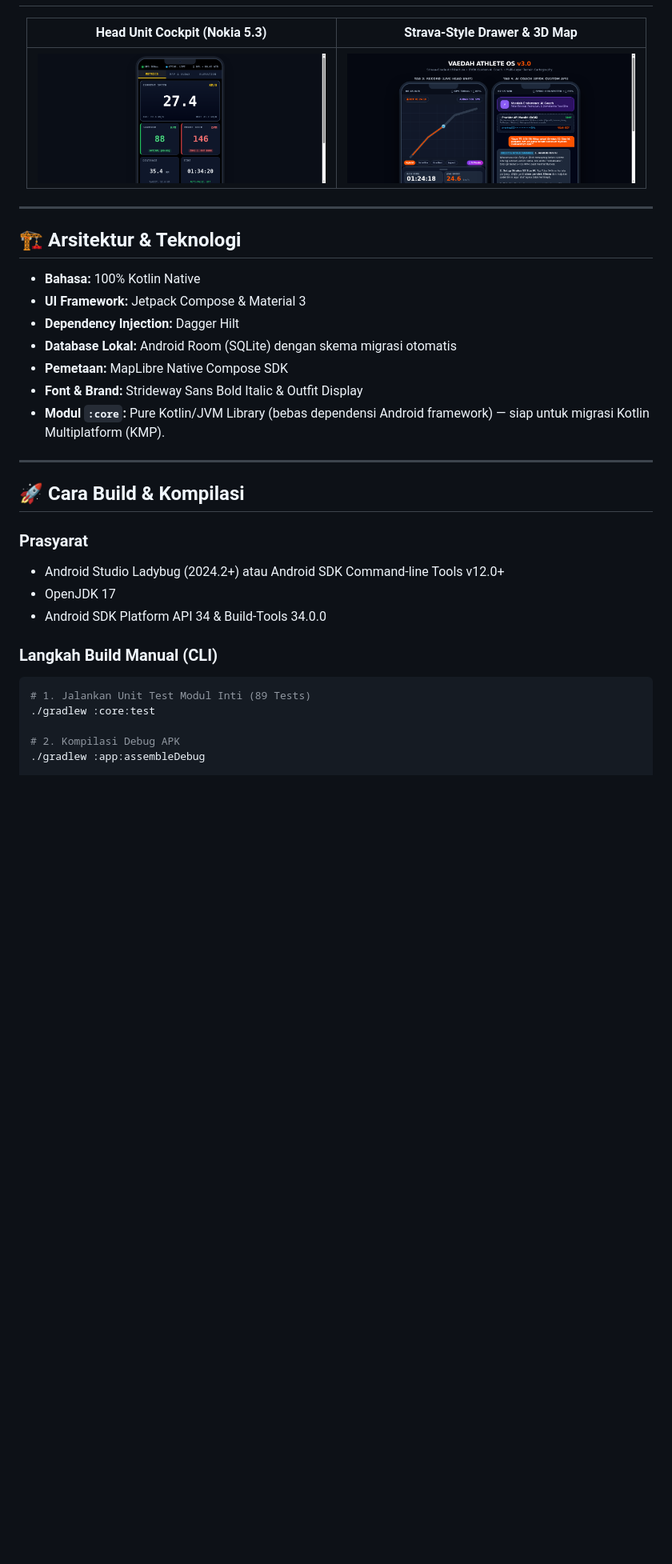
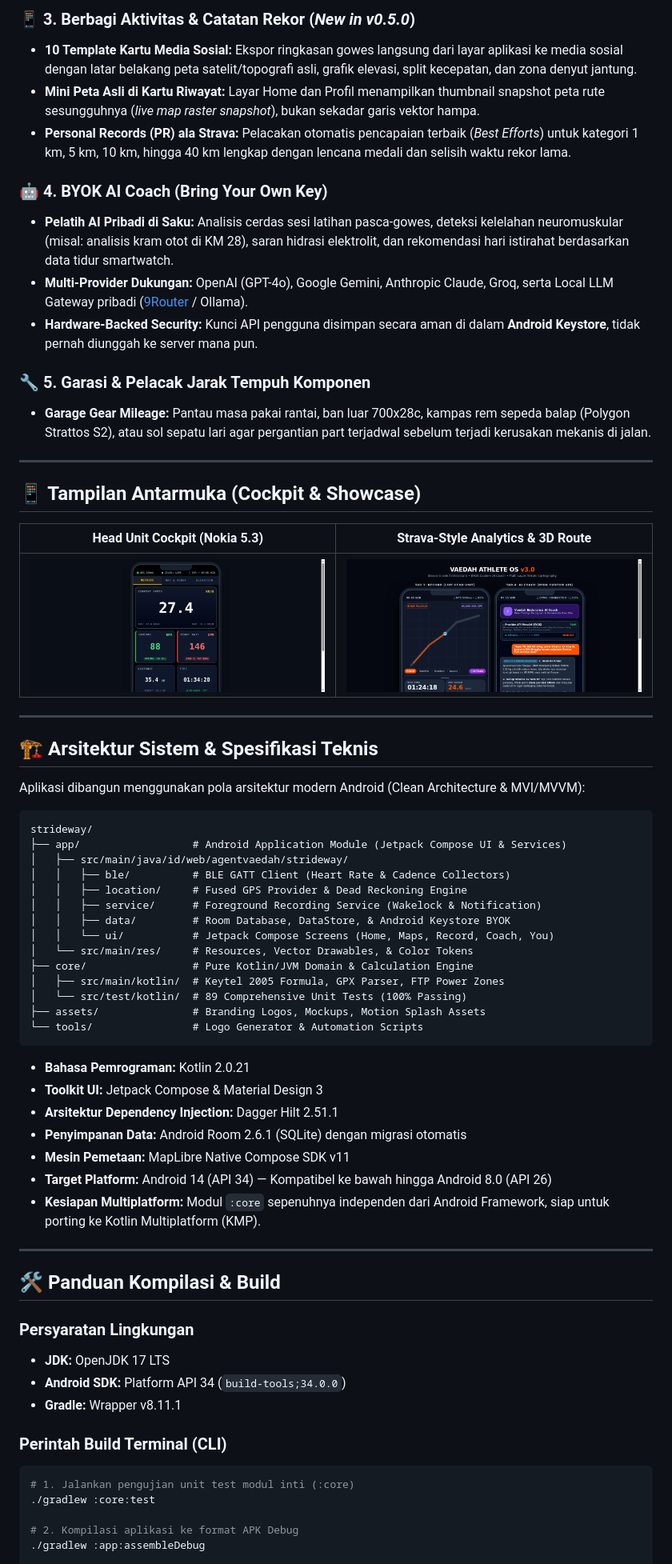
Before and after one commit to agentvaedah/strideway, a Markdown page: README.md, the part around one of its changes. Shown at 80% size. Rendered like a GitHub page; blank space fills up the shorter version.

Commit message:
docs: overhaul README with adaptive dark/light logo lockups, brand philosophy, and v0.5.0 features

````diff
--- a/README.md
+++ b/README.md
@@ -54,38 +76,73 @@
+### 📱 3. Berbagi Aktivitas & Catatan Rekor (*New in v0.5.0*)
+* **10 Template Kartu Media Sosial:** Ekspor ringkasan gowes langsung dari layar aplikasi ke media sosial dengan latar belakang peta satelit/topografi asli, grafik elevasi, split kecepatan, dan zona denyut jantung.
+* **Mini Peta Asli di Kartu Riwayat:** Layar Home dan Profil menampilkan thumbnail snapshot peta rute sesungguhnya (*live map raster snapshot*), bukan sekadar garis vektor hampa.
+* **Personal Records (PR) ala Strava:** Pelacakan otomatis pencapaian terbaik (*Best Efforts*) untuk kategori 1 km, 5 km, 10 km, hingga 40 km lengkap dengan lencana medali dan selisih waktu rekor lama.
+
+### 🤖 4. BYOK AI Coach (Bring Your Own Key)
+* **Pelatih AI Pribadi di Saku:** Analisis cerdas sesi latihan pasca-gowes, deteksi kelelahan neuromuskular (misal: analisis kram otot di KM 28), saran hidrasi elektrolit, dan rekomendasi hari istirahat berdasarkan data tidur smartwatch.
+* **Multi-Provider Dukungan:** OpenAI (GPT-4o), Google Gemini, Anthropic Claude, Groq, serta Local LLM Gateway pribadi ([9Router](https://github.com/decolua/9router) / Ollama).
+* **Hardware-Backed Security:** Kunci API pengguna disimpan secara aman di dalam **Android Keystore**, tidak pernah diunggah ke server mana pun.
+
+### 🔧 5. Garasi & Pelacak Jarak Tempuh Komponen
+* **Garage Gear Mileage:** Pantau masa pakai rantai, ban luar 700x28c, kampas rem sepeda balap (Polygon Strattos S2), atau sol sepatu lari agar pergantian part terjadwal sebelum terjadi kerusakan mekanis di jalan.
+
+---
+
+## 📱 Tampilan Antarmuka (Cockpit & Showcase)
 
 <div align="center">
 
-| Head Unit Cockpit (Nokia 5.3) | Strava-Style Drawer & 3D Map |
+| Head Unit Cockpit (Nokia 5.3) | Strava-Style Analytics & 3D Route |
 |:---:|:---:|
-| <img src="assets/branding/mockup_headunit_nokia53.png" width="360"/> | <img src="assets/branding/mockup_final_showcase.png" width="360"/> |
+| <img src="assets/branding/mockup_headunit_nokia53.png" width="370" alt="Head Unit Cockpit View"/> | <img src="assets/branding/mockup_final_showcase.png" width="370" alt="Analytics and 3D Route View"/> |
 
 </div>
 
 ---
 
-## 🏗️ Arsitektur & Teknologi
+## 🏗️ Arsitektur Sistem & Spesifikasi Teknis
 
-* **Bahasa:** 100% Kotlin Native
-* **UI Framework:** Jetpack Compose & Material 3
-* **Dependency Injection:** Dagger Hilt
-* **Database Lokal:** Android Room (SQLite) dengan skema migrasi otomatis
-* **Pemetaan:** MapLibre Native Compose SDK
-* **Font & Brand:** Strideway Sans Bold Italic & Outfit Display
-* **Modul `:core`:** Pure Kotlin/JVM Library (bebas dependensi Android framework) — siap untuk migrasi Kotlin Multiplatform (KMP).
+Aplikasi dibangun menggunakan pola arsitektur modern Android (Clean Architecture & MVI/MVVM):
+
+```
+strideway/
+├── app/                  # Android Application Module (Jetpack Compose UI & Services)
+│   ├── src/main/java/id/web/agentvaedah/strideway/
+│   │   ├── ble/          # BLE GATT Client (Heart Rate & Cadence Collectors)
+│   │   ├── location/     # Fused GPS Provider & Dead Reckoning Engine
+│   │   ├── service/      # Foreground Recording Service (Wakelock & Notification)
+│   │   ├── data/         # Room Database, DataStore, & Android Keystore BYOK
+│   │   └── ui/           # Jetpack Compose Screens (Home, Maps, Record, Coach, You)
+│   └── src/main/res/     # Resources, Vector Drawables, & Color Tokens
+├── core/                 # Pure Kotlin/JVM Domain & Calculation Engine
+│   ├── src/main/kotlin/  # Keytel 2005 Formula, GPX Parser, FTP Power Zones
+│   └── src/test/kotlin/  # 89 Comprehensive Unit Tests (100% Passing)
+├── assets/               # Branding Logos, Mockups, Motion Splash Assets
+└── tools/                # Logo Generator & Automation Scripts
+```
+
+* **Bahasa Pemrograman:** Kotlin 2.0.21
+* **Toolkit UI:** Jetpack Compose & Material Design 3
+* **Arsitektur Dependency Injection:** Dagger Hilt 2.51.1
+* **Penyimpanan Data:** Android Room 2.6.1 (SQLite) dengan migrasi otomatis
+* **Mesin Pemetaan:** MapLibre Native Compose SDK v11
+* **Target Platform:** Android 14 (API 34) — Kompatibel ke bawah hingga Android 8.0 (API 26)
+* **Kesiapan Multiplatform:** Modul `:core` sepenuhnya independen dari Android Framework, siap untuk porting ke Kotlin Multiplatform (KMP).
 
 ---
 
-## 🚀 Cara Build & Kompilasi
+## 🛠️ Panduan Kompilasi & Build
 
-### Prasyarat
-* Android Studio Ladybug (2024.2+) atau Android SDK Command-line Tools v12.0+
-* OpenJDK 17
-* Android SDK Platform API 34 & Build-Tools 34.0.0
+### Persyaratan Lingkungan
+* **JDK:** OpenJDK 17 LTS
+* **Android SDK:** Platform API 34 (`build-tools;34.0.0`)
+* **Gradle:** Wrapper v8.11.1
 
-### Langkah Build Manual (CLI)
+### Perintah Build Terminal (CLI)
 ```bash
-# 1. Jalankan Unit Test Modul Inti (89 Tests)
+# 1. Jalankan pengujian unit test modul inti (:core)
 ./gradlew :core:test
 
-# 2. Kompilasi Debug APK
+# 2. Kompilasi aplikasi ke format APK Debug
 ./gradlew :app:assembleDebug
 
````
Also changed, not shown: other parts of README.md (+53 -30 lines).
